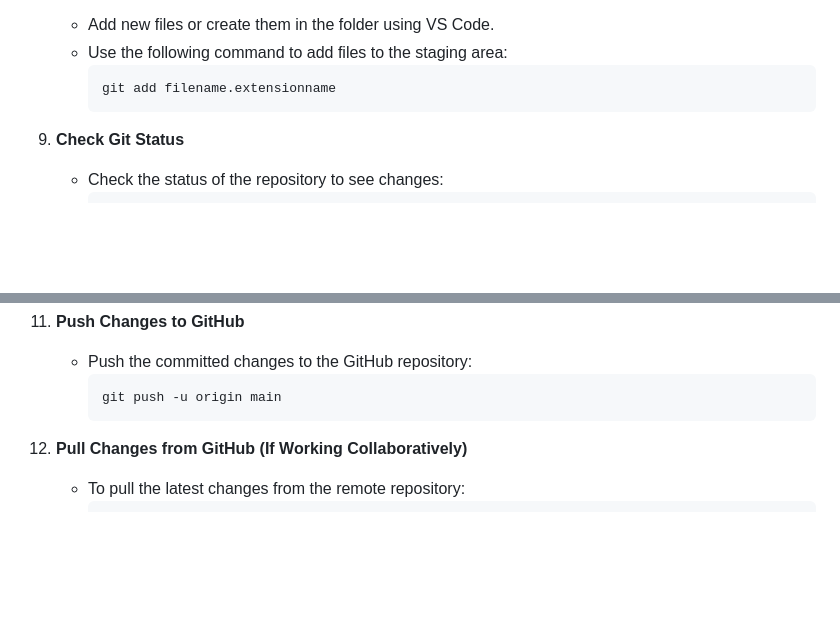
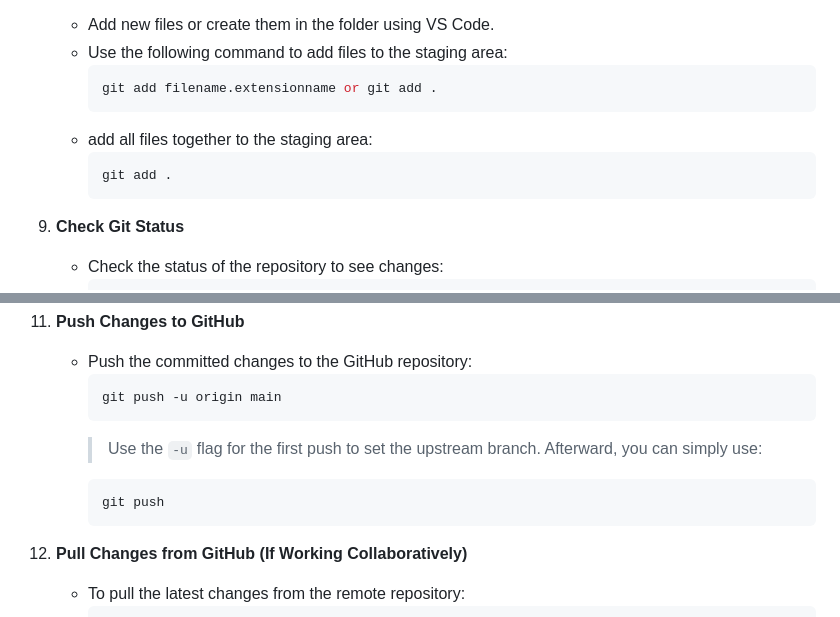
Before and after one commit to jermiah/myprojects, a Markdown page: README.md, 2 parts joined by grey strips. Drawn GitHub-style; blank space fills up the shorter version.

````diff
--- a/README.md
+++ b/README.md
@@ -60,7 +60,11 @@ This project demonstrates the essential steps to work with Git and GitHub for ma
    - Add new files or create them in the folder using VS Code.
    - Use the following command to add files to the staging area:
      ```bash
-     git add filename.extensionname
+     git add filename.extensionname or git add .
+     ```
+   - add all files together to the staging area:
+     ```bash
+     git add .
      ```
 
 9. **Check Git Status**
@@ -79,6 +83,10 @@ This project demonstrates the essential steps to work with Git and GitHub for ma
     - Push the committed changes to the GitHub repository:
       ```bash
       git push -u origin main
+      ```
+      > Use the `-u` flag for the first push to set the upstream branch. Afterward, you can simply use:
+      ```bash
+      git push
       ```
 
 12. **Pull Changes from GitHub (If Working Collaboratively)**
````
